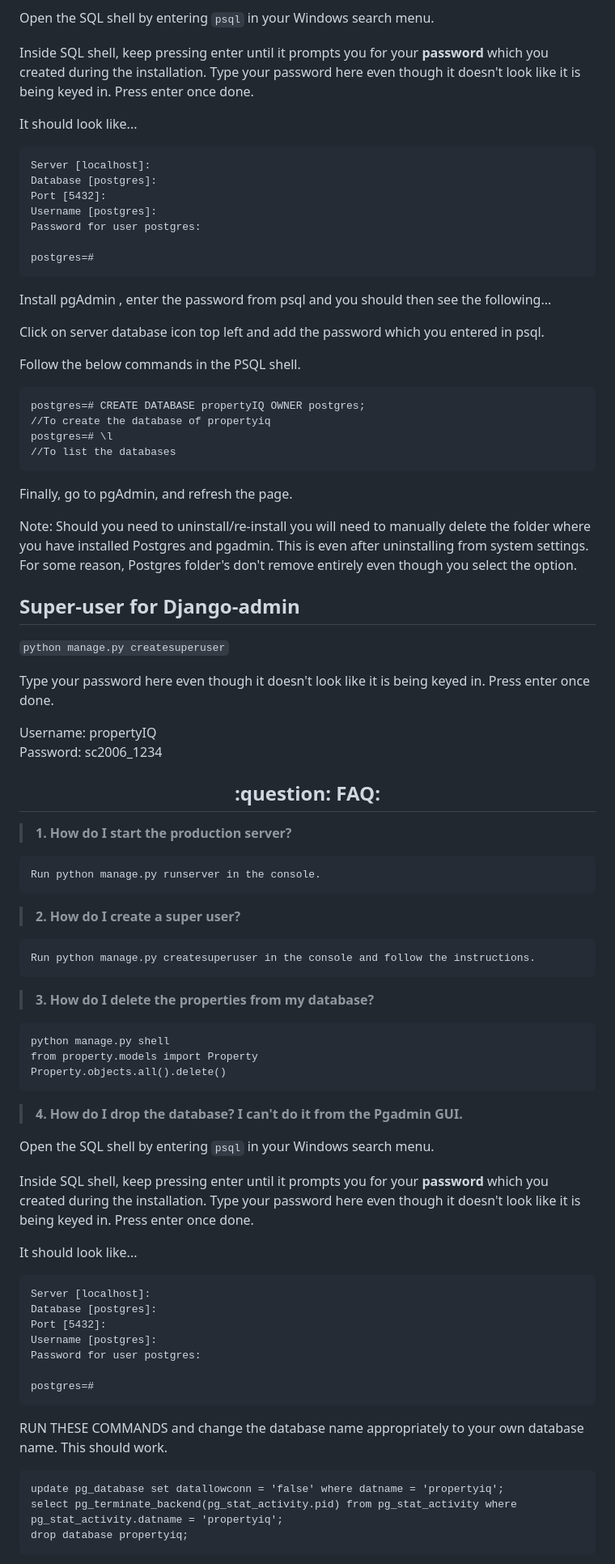
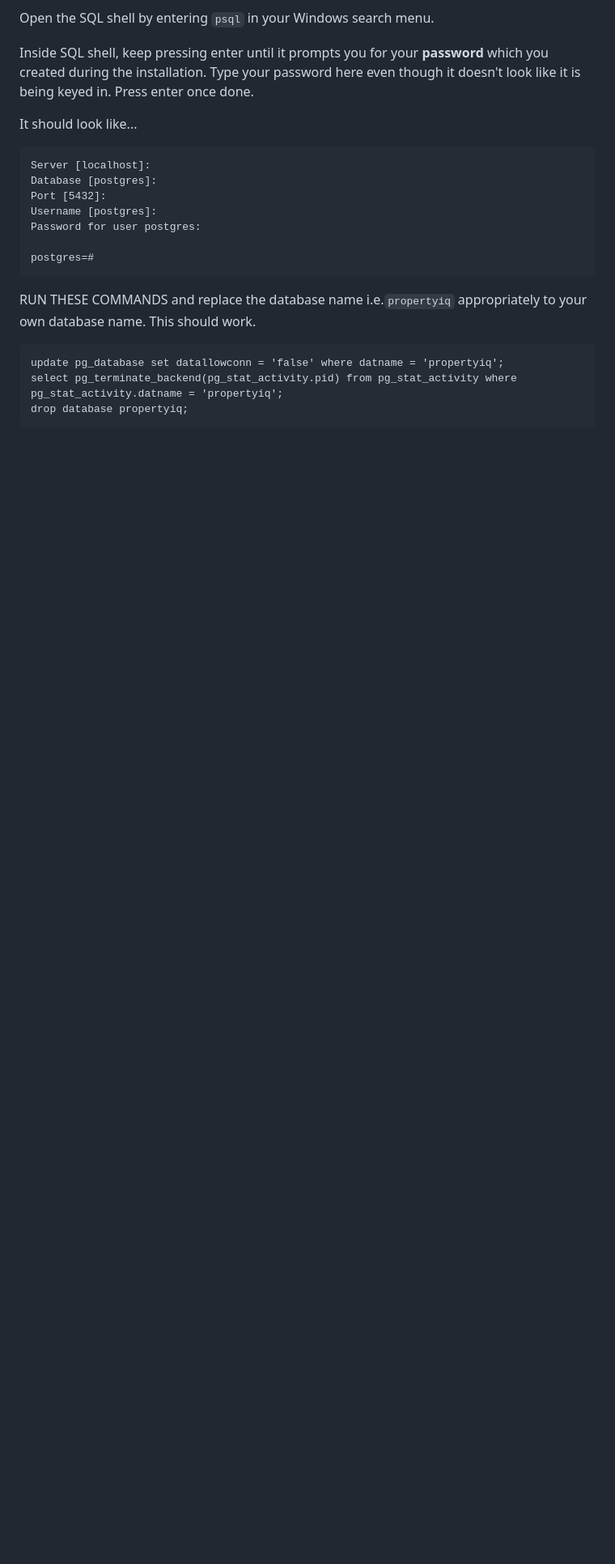
Before and after one commit to weikangg/PropertyIQ, a Markdown page: README.md, the part around one of its changes. Shown at 81% size. Rendered like a GitHub page; blank space fills up the shorter version.

````diff
--- a/README.md
+++ b/README.md
@@ -63,63 +168,8 @@ Password for user postgres:
 postgres=#
 ```
 
-Install pgAdmin , enter the password from psql and you should then see the following...
+RUN THESE COMMANDS and replace the database name i.e.```propertyiq``` appropriately to your own database name. This should work.
 
-Click on server database icon top left and add the password which you entered in psql.
-
-Follow the below commands in the PSQL shell.
-```
-postgres=# CREATE DATABASE propertyIQ OWNER postgres;
-//To create the database of propertyiq
-postgres=# \l
-//To list the databases
-```
-Finally, go to pgAdmin, and refresh the page.
-
-Note: Should you need to uninstall/re-install you will need to manually delete the folder where you have installed Postgres and pgadmin. This is even after uninstalling from system settings. For some reason, Postgres folder's don't remove entirely even though you select the option.
-
-## Super-user for Django-admin
-```python manage.py createsuperuser```
-
-Type your password here even though it doesn't look like it is being keyed in. Press enter once done.
-
-Username: propertyIQ
-Password: sc2006_1234
-
-<h2 align="center"> :question:	 FAQ:</h2>
-
-> <strong>1. How do I start the production server?</strong>
-```
-Run python manage.py runserver in the console.
-```
-
-> <strong>2. How do I create a super user?</strong>
-```
-Run python manage.py createsuperuser in the console and follow the instructions.
-```
-> <strong>3. How do I delete the properties from my database?</strong>
-```
-python manage.py shell
-from property.models import Property
-Property.objects.all().delete()
-```
-> <strong>4. How do I drop the database? I can't do it from the Pgadmin GUI.</strong>
-
-Open the SQL shell by entering ```psql``` in your Windows search menu.
-
-Inside SQL shell, keep pressing enter until it prompts you for your **password** which you created during the installation. Type your password here even though it doesn't look like it is being keyed in. Press enter once done.
-
-It should look like...
-```
-Server [localhost]:
-Database [postgres]:
-Port [5432]:
-Username [postgres]:
-Password for user postgres:
-
-postgres=#
-```
-RUN THESE COMMANDS and change the database name appropriately to your own database name. This should work.
 ```
 update pg_database set datallowconn = 'false' where datname = 'propertyiq';
 select pg_terminate_backend(pg_stat_activity.pid) from pg_stat_activity where pg_stat_activity.datname = 'propertyiq';
````
Also changed, not shown: other parts of README.md (+123 -15 lines).
